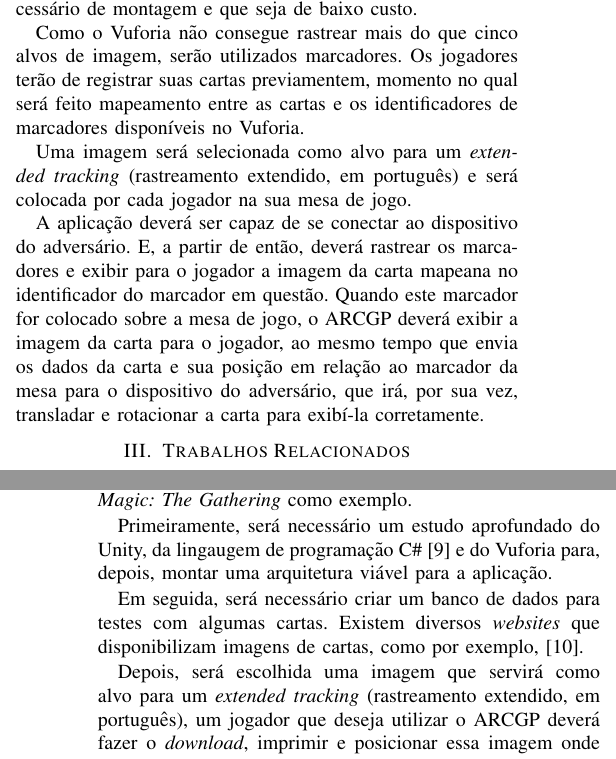
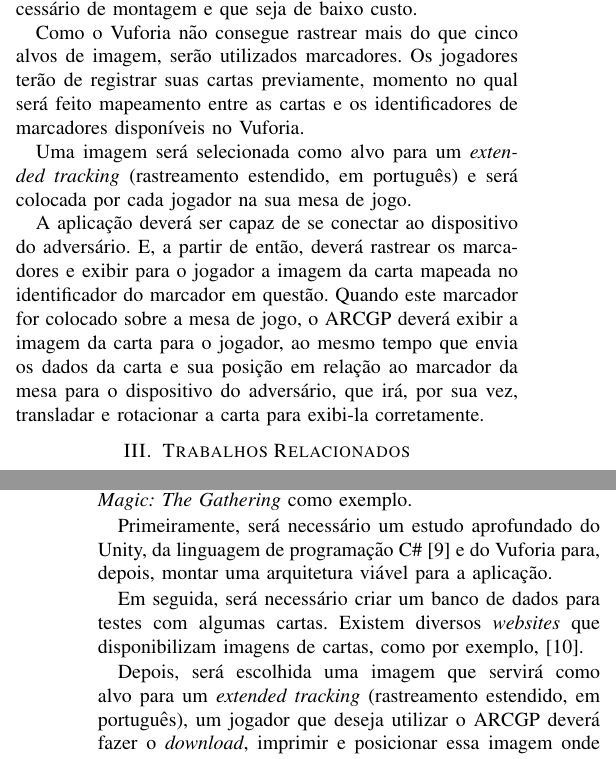
Before and after one commit to vitordeatorreao/artigorv, a LaTeX paper (proposta.tex): two parts of the columns of pages 1 and 2 of 2, joined at a grey line, cut so that both start at the same text. Compiled offline with pdfLaTeX.

Commit message:
Correção ortográfica

```diff
--- a/proposta.tex
+++ b/proposta.tex
@@ -176,21 +176,21 @@ O ARCGP deve ser uma plataforma simples, que ocupe pouco espaço físico, que n
 apresente um esforço desnecessário de montagem e que seja de baixo custo.
 
 Como o Vuforia não consegue rastrear mais do que cinco alvos de imagem, serão
-utilizados marcadores. Os jogadores terão de registrar suas cartas previamentem,
+utilizados marcadores. Os jogadores terão de registrar suas cartas previamente,
 momento no qual será feito mapeamento entre as cartas e os identificadores de
 marcadores disponíveis no Vuforia.
 
 Uma imagem será selecionada como alvo para um \textit{extended tracking}
-(rastreamento extendido, em português) e será colocada por cada jogador na sua
+(rastreamento estendido, em português) e será colocada por cada jogador na sua
 mesa de jogo.
 
 A aplicação deverá ser capaz de se conectar ao dispositivo do adversário. E, a
 partir de então, deverá rastrear os marcadores e exibir para o jogador a imagem
-da carta mapeana no identificador do marcador em questão. Quando este marcador
+da carta mapeada no identificador do marcador em questão. Quando este marcador
 for colocado sobre a mesa de jogo, o ARCGP deverá exibir a imagem da carta para
 o jogador, ao mesmo tempo que envia os dados da carta e sua posição em relação
 ao marcador da mesa para o dispositivo do adversário, que irá, por sua vez,
-transladar e rotacionar a carta para exibí-la corretamente.
+transladar e rotacionar a carta para exibi-la corretamente.
 
 \section{Trabalhos Relacionados}
 \label{rel}
@@ -252,7 +252,7 @@ possuem um custo elevado para os jogadores.
 Para desenvolver essa plataforma será utilizado o jogo \textit{Magic: The
 Gathering} como exemplo.
 
-Primeiramente, será necessário um estudo aprofundado do Unity, da lingaugem de
+Primeiramente, será necessário um estudo aprofundado do Unity, da linguagem de
 programação C\# \cite{csharp} e do Vuforia para, depois, montar uma arquitetura
 viável para a aplicação.
 
@@ -261,7 +261,7 @@ cartas. Existem diversos \textit{websites} que disponibilizam imagens de cartas,
 como por exemplo, \cite{magic_cards}.
 
 Depois, será escolhida uma imagem que servirá como alvo para um \textit{extended
-tracking} (rastreamento extendido, em português), um jogador que deseja utilizar
+tracking} (rastreamento estendido, em português), um jogador que deseja utilizar
 o ARCGP deverá fazer o \textit{download}, imprimir e posicionar essa imagem onde
 ele deseja que seja o campo de jogo.
 
```
Also changed, not shown: proposta.tex (4 more changed lines).
